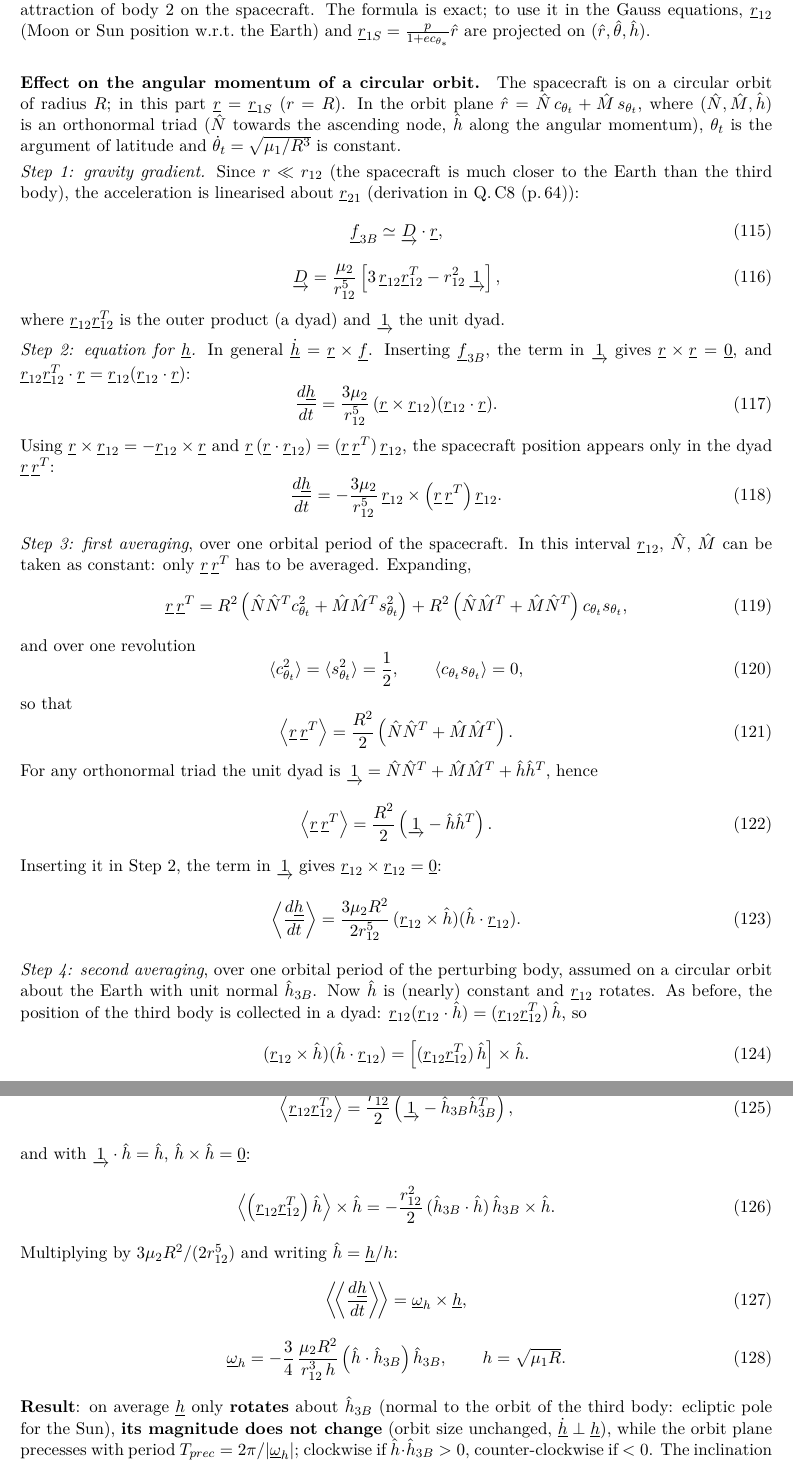
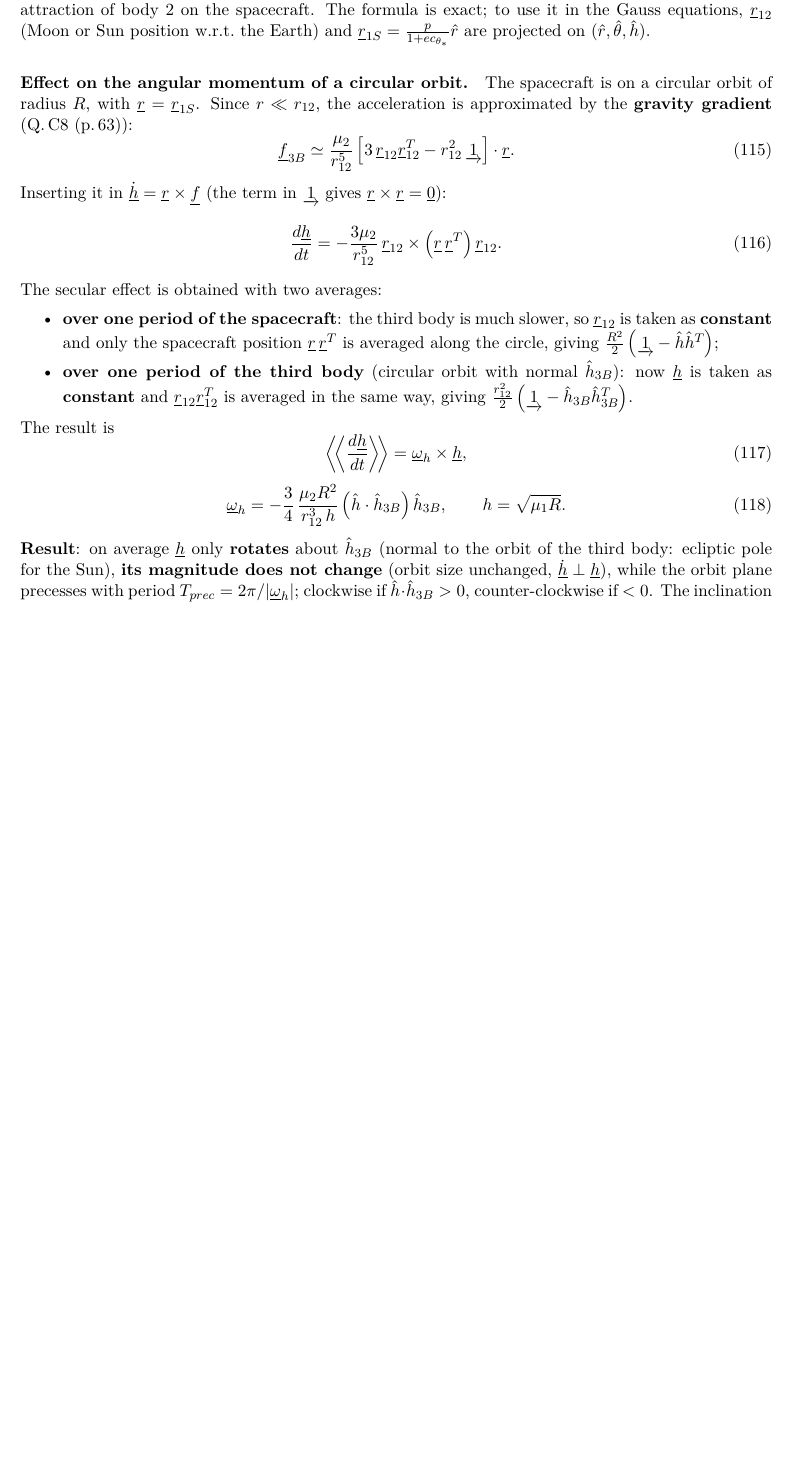
Before and after one commit to imprudent-coding/garmin-latex, a LaTeX document (latex/main.tex, which reads latex/qC.tex): two parts of pages 63 and 64 of 111 before the commit and part of page 63 of 110 after it, the two joined at a grey line, cut so that both start at the same text, the shorter picture padded with empty space. Compiled offline with pdfLaTeX.

Commit message:
C7: shorten the averaging steps of the third-body effect on h
The step-by-step derivation added in the previous change was too heavy.
The averages are now described in words: over the spacecraft period
r12 is constant and r r^T is averaged; over the third-body period h is
constant and r12 r12^T is averaged. Each average is given with its
result, then omega_h directly.

Co-Authored-By: Claude Opus 5.5 <noreply@anthropic.com>
Claude-Session: https://claude.ai/code/session_01GbfwmNYd1KvMRXVDWqFVZw

```diff
--- a/latex/qC.tex
+++ b/latex/qC.tex
@@ -631,77 +631,29 @@ The first term is the (indirect) acceleration of the Earth towards body 2, the s
 spacecraft. The formula is exact; to use it in the Gauss equations, $\underline r_{12}$ (Moon or Sun position w.r.t.\ the Earth) and
 $\underline r_{1S}=\frac{p}{1+ec_{\theta_*}}\hat r$ are projected on $(\hat r,\hat\theta,\hat h)$.
 
-\paragraph{Effect on the angular momentum of a circular orbit.} The spacecraft is on a circular orbit of radius $R$; in this part
-$\underline r=\underline r_{1S}$ ($r=R$). In the orbit plane $\hat r=\hat N\,c_{\theta_t}+\hat M\,s_{\theta_t}$, where $(\hat N,\hat M,\hat h)$ is an
-orthonormal triad ($\hat N$ towards the ascending node, $\hat h$ along the angular momentum), $\theta_t$ is the argument of latitude and
-$\dot\theta_t=\sqrt{\mu_1/R^3}$ is constant.
-
-\emph{Step 1: gravity gradient.} Since $r\ll r_{12}$ (the spacecraft is much closer to the Earth than the third body), the
-acceleration is linearised about $\underline r_{21}$ (derivation in \qref{C8}):
+\paragraph{Effect on the angular momentum of a circular orbit.} The spacecraft is on a circular orbit of radius $R$, with
+$\underline r=\underline r_{1S}$. Since $r\ll r_{12}$, the acceleration is approximated by the \textbf{gravity gradient} (\qref{C8}):
 \begin{equation}
-\underline f_{3B}\simeq\underrightarrow{D}\cdot\underline r,
+\underline f_{3B}\simeq\frac{\mu_2}{r_{12}^5}\left[3\,\underline r_{12}\underline r_{12}^T-r_{12}^2\,\underrightarrow{1}\right]\cdot\underline r .
 \end{equation}
-\begin{equation}
-\underrightarrow{D}=\frac{\mu_2}{r_{12}^5}\left[3\,\underline r_{12}\underline r_{12}^T-r_{12}^2\,\underrightarrow{1}\right],
-\end{equation}
-where $\underline r_{12}\underline r_{12}^T$ is the outer product (a dyad) and $\underrightarrow{1}$ the unit dyad.
-
-\emph{Step 2: equation for $\underline h$.} In general $\dot{\underline h}=\underline r\times\underline f$. Inserting $\underline f_{3B}$, the term in
-$\underrightarrow{1}$ gives $\underline r\times\underline r=\underline 0$, and $\underline r_{12}\underline r_{12}^T\cdot\underline r=\underline r_{12}(\underline r_{12}\cdot\underline r)$:
-\begin{equation}
-\frac{d\underline h}{dt}=\frac{3\mu_2}{r_{12}^5}\,(\underline r\times\underline r_{12})(\underline r_{12}\cdot\underline r).
-\end{equation}
-Using $\underline r\times\underline r_{12}=-\underline r_{12}\times\underline r$ and $\underline r\,(\underline r\cdot\underline r_{12})=(\underline r\,\underline r^T)\,\underline r_{12}$,
-the spacecraft position appears only in the dyad $\underline r\,\underline r^T$:
+Inserting it in $\dot{\underline h}=\underline r\times\underline f$ (the term in $\underrightarrow{1}$ gives $\underline r\times\underline r=\underline 0$):
 \begin{equation}
 \frac{d\underline h}{dt}=-\frac{3\mu_2}{r_{12}^5}\,\underline r_{12}\times\left(\underline r\,\underline r^T\right)\underline r_{12}.
 \end{equation}
-
-\emph{Step 3: first averaging}, over one orbital period of the spacecraft. In this interval $\underline r_{12}$, $\hat N$, $\hat M$ can be taken
-as constant: only $\underline r\,\underline r^T$ has to be averaged. Expanding,
-\begin{equation}
-\underline r\,\underline r^T=R^2\left(\hat N\hat N^T c_{\theta_t}^2+\hat M\hat M^T s_{\theta_t}^2\right)
-+R^2\left(\hat N\hat M^T+\hat M\hat N^T\right)c_{\theta_t}s_{\theta_t},
-\end{equation}
-and over one revolution
-\begin{equation}
-\langle c_{\theta_t}^2\rangle=\langle s_{\theta_t}^2\rangle=\frac12,\qquad \langle c_{\theta_t}s_{\theta_t}\rangle=0,
-\end{equation}
-so that
-\begin{equation}
-\left\langle\underline r\,\underline r^T\right\rangle=\frac{R^2}{2}\left(\hat N\hat N^T+\hat M\hat M^T\right).
-\end{equation}
-For any orthonormal triad the unit dyad is $\underrightarrow{1}=\hat N\hat N^T+\hat M\hat M^T+\hat h\hat h^T$, hence
-\begin{equation}
-\left\langle\underline r\,\underline r^T\right\rangle=\frac{R^2}{2}\left(\underrightarrow{1}-\hat h\hat h^T\right).
-\end{equation}
-Inserting it in Step 2, the term in $\underrightarrow{1}$ gives $\underline r_{12}\times\underline r_{12}=\underline 0$:
-\begin{equation}
-\left\langle\frac{d\underline h}{dt}\right\rangle=\frac{3\mu_2R^2}{2r_{12}^5}\,(\underline r_{12}\times\hat h)(\hat h\cdot\underline r_{12}).
-\end{equation}
-
-\emph{Step 4: second averaging}, over one orbital period of the perturbing body, assumed on a circular orbit about the Earth with unit
-normal $\hat h_{3B}$. Now $\hat h$ is (nearly) constant and $\underline r_{12}$ rotates. As before, the position of the third body is
-collected in a dyad: $\underline r_{12}(\underline r_{12}\cdot\hat h)=(\underline r_{12}\underline r_{12}^T)\,\hat h$, so
-\begin{equation}
-(\underline r_{12}\times\hat h)(\hat h\cdot\underline r_{12})=\left[(\underline r_{12}\underline r_{12}^T)\,\hat h\right]\times\hat h .
-\end{equation}
-By the same argument as in Step 3, with the triad of the third-body orbit,
-\begin{equation}
-\left\langle\underline r_{12}\underline r_{12}^T\right\rangle=\frac{r_{12}^2}{2}\left(\underrightarrow{1}-\hat h_{3B}\hat h_{3B}^T\right),
-\end{equation}
-and with $\underrightarrow{1}\cdot\hat h=\hat h$, $\hat h\times\hat h=\underline 0$:
-\begin{equation}
-\left\langle\left(\underline r_{12}\underline r_{12}^T\right)\hat h\right\rangle\times\hat h=-\frac{r_{12}^2}{2}\,(\hat h_{3B}\cdot\hat h)\,\hat h_{3B}\times\hat h .
-\end{equation}
-Multiplying by $3\mu_2R^2/(2r_{12}^5)$ and writing $\hat h=\underline h/h$:
+The secular effect is obtained with two averages:
+\begin{itemize}
+\item \textbf{over one period of the spacecraft}: the third body is much slower, so $\underline r_{12}$ is taken as \textbf{constant} and only the
+spacecraft position $\underline r\,\underline r^T$ is averaged along the circle, giving $\frac{R^2}{2}\left(\underrightarrow{1}-\hat h\hat h^T\right)$;
+\item \textbf{over one period of the third body} (circular orbit with normal $\hat h_{3B}$): now $\underline h$ is taken as \textbf{constant} and
+$\underline r_{12}\underline r_{12}^T$ is averaged in the same way, giving $\frac{r_{12}^2}{2}\left(\underrightarrow{1}-\hat h_{3B}\hat h_{3B}^T\right)$.
+\end{itemize}
+The result is
 \begin{equation}
 \left\langle\!\left\langle\frac{d\underline{h}}{dt}\right\rangle\!\right\rangle=\underline\omega_h\times\underline h,
 \end{equation}
 \begin{equation}
 \underline{\omega}_{h}=-\frac{3}{4}\,\frac{\mu_{2}R^{2}}{r_{12}^{3}\,h}\left(\hat{h}\cdot\hat{h}_{3B}\right)\hat{h}_{3B},\qquad h=\sqrt{\mu_1R}.
 \end{equation}
-
 \textbf{Result}: on average $\underline h$ only \textbf{rotates} about $\hat h_{3B}$ (normal to the orbit of the third body: ecliptic pole for the Sun),
 \textbf{its magnitude does not change} (orbit size unchanged, $\dot{\underline h}\perp\underline h$), while the orbit plane precesses with
 period $T_{prec}=2\pi/|\underline\omega_h|$; clockwise if $\hat h\cdot\hat h_{3B}>0$, counter-clockwise if $<0$. The inclination with respect to
```
